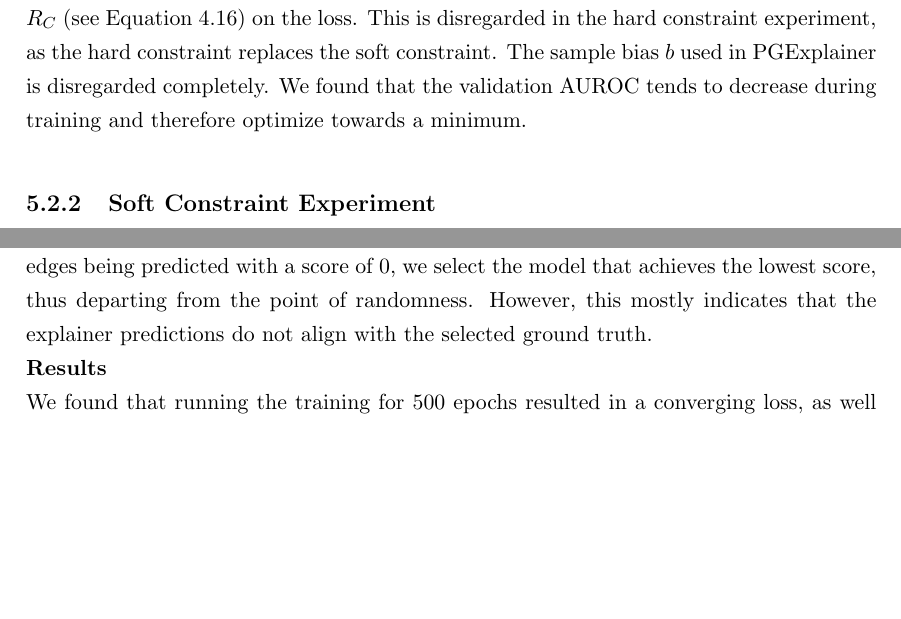
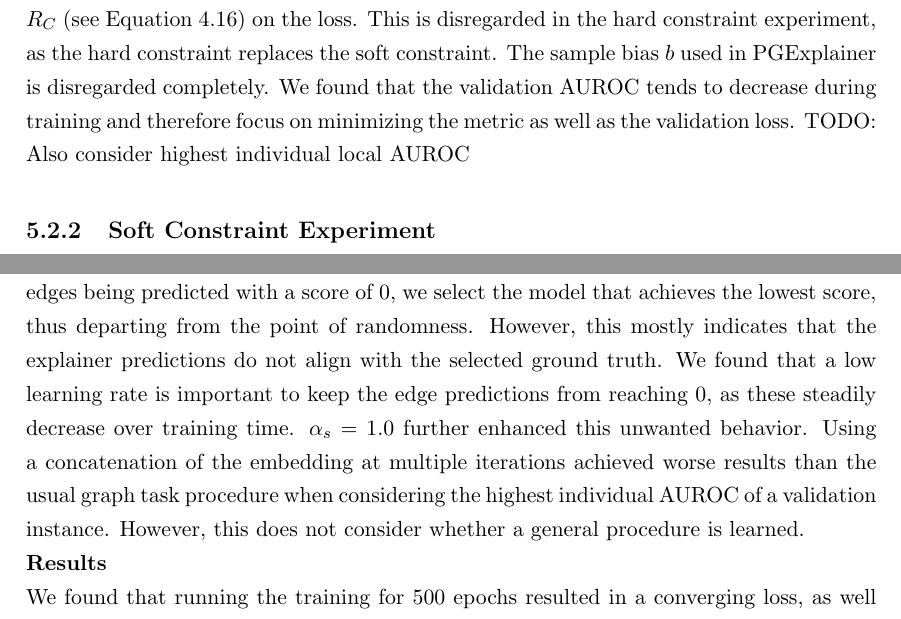
Before and after one commit to TrstnSch/BT-ML-PGESAT, a LaTeX thesis (thesis/main.tex, which reads thesis/chapters/06-results.tex): two parts of pages 74 and 75 of 99, joined at a grey line, cut so that both start at the same text, the shorter picture padded with empty space. Compiled offline with pdfLaTeX.

Commit message:
Small thesis update

```diff
--- a/thesis/chapters/06-results.tex
+++ b/thesis/chapters/06-results.tex
@@ -565,7 +565,7 @@ The NeuroSAT model was provided by a fellow student, trained on a $\textbf{SR}(4
 We apply PGExplainer in the inductive setting, using a 50/25/25 split for training, evaluating and testing the NeuroSAT explainer. \bigskip
 
 \textbf{Hyperparameter Search}\par
-We perform a hyperparameter search for both the explainer with the soft constraint, and the explainer with the applied hard constraint. We follow the general grid search procedure used for the previous experiments, but introduce three new hyperparameters, one exclusive to the hard constraint and one exclusive to the soft constraint. $\alpha_{arch} \in \{0,1\}$, exclusive to the hard constraint, denotes whether a more complex MLP architecture is used in the explainer. The second introduced hyperparameter $\alpha_{concat} \in \{0,1\}$ controls whether the node embeddings $\mathbf{z}$ are used from the last iteration of NeuroSAT or if a concatenation of the states at multiple iterations shall be used (see Section \ref{sec:NeuroSAT_extension}). TODO: HYPERPARAM ADAMW TO CONTROL WETHER ADAMW(0.01) OR ADAM WITHOUT WEIGHT DECAY IS USED. Lastly, the coefficient $\alpha_{c} \in \mathbb{R}^+$ controls the effect of the soft constraint $R_C$ (see Equation \ref{eq:soft_restraint}) on the loss. This is disregarded in the hard constraint experiment, as the hard constraint replaces the soft constraint. The sample bias $b$ used in PGExplainer is disregarded completely. We found that the validation AUROC tends to decrease during training and therefore optimize towards a minimum.
+We perform a hyperparameter search for both the explainer with the soft constraint, and the explainer with the applied hard constraint. We follow the general grid search procedure used for the previous experiments, but introduce three new hyperparameters, one exclusive to the hard constraint and one exclusive to the soft constraint. $\alpha_{arch} \in \{0,1\}$, exclusive to the hard constraint, denotes whether a more complex MLP architecture is used in the explainer. The second introduced hyperparameter $\alpha_{concat} \in \{0,1\}$ controls whether the node embeddings $\mathbf{z}$ are used from the last iteration of NeuroSAT or if a concatenation of the states at multiple iterations shall be used (see Section \ref{sec:NeuroSAT_extension}). TODO: HYPERPARAM ADAMW TO CONTROL WETHER ADAMW(0.01) OR ADAM WITHOUT WEIGHT DECAY IS USED. Lastly, the coefficient $\alpha_{c} \in \mathbb{R}^+$ controls the effect of the soft constraint $R_C$ (see Equation \ref{eq:soft_restraint}) on the loss. This is disregarded in the hard constraint experiment, as the hard constraint replaces the soft constraint. The sample bias $b$ used in PGExplainer is disregarded completely. We found that the validation AUROC tends to decrease during training and therefore focus on minimizing the metric as well as the validation loss. TODO: Also consider highest individual local AUROC
 
 
 \subsection{Soft Constraint Experiment}
@@ -580,7 +580,7 @@ In this experiment we adopt the hard constraint introduced in Section \ref{sec:N
 \textbf{Hyperparameter search}\par
 We perform a hyperparameter search for both the explainer with the soft constraint, and the explainer with the hard constraints. We follow the general grid search procedure used for the previous experiments, but introduce new hyperparameters.
 
-The search revealed that none of the parameter configurations achieves an AUROC score above $0.5$ and below $0.44$. Since $0.5$ equals pure randomness and is usually caused by all edges being predicted with a score of $0$, we select the model that achieves the lowest score, thus departing from the point of randomness. However, this mostly indicates that the explainer predictions do not align with the selected ground truth.
+The search revealed that none of the parameter configurations achieves an AUROC score above $0.5$ and below $0.44$. Since $0.5$ equals pure randomness and is usually caused by all edges being predicted with a score of $0$, we select the model that achieves the lowest score, thus departing from the point of randomness. However, this mostly indicates that the explainer predictions do not align with the selected ground truth. We found that a low learning rate is important to keep the edge predictions from reaching 0, as these steadily decrease over training time. $\alpha_s=1.0$ further enhanced this unwanted behavior. Using a concatenation of the embedding at multiple iterations achieved worse results than the usual graph task procedure when considering the highest individual AUROC of a validation instance. However, this does not consider whether a general procedure is learned.
 
 \textbf{Results}\par
 We found that running the training for 500 epochs resulted in a converging loss, as well as a converging metric score, close to $0.46$. A local score minimum is reached in epoch 60 with a value of $0.44$. Since this is very close to a score indicating randomness, we conclude that NeuroSAT does in fact not learn generalized unsatisfiable cores in the form of MUSs.
```
Also changed, not shown: thesis/chapters/09-appendix.tex (+2 -2 lines), thesis/main.pdf.
